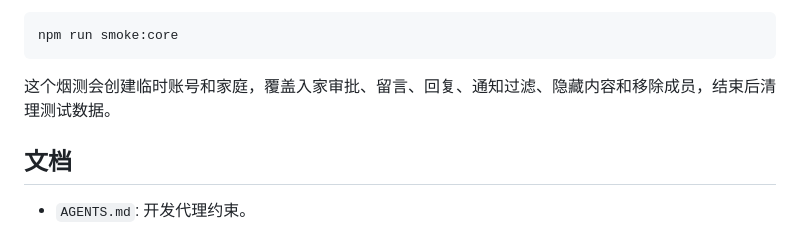
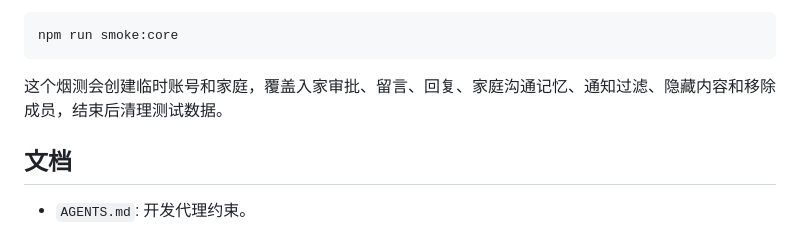
Before and after one commit to watsonbkeel/ai-recorder, a Markdown page: README.md, the part around the change. Drawn GitHub-style.

````diff
--- a/README.md
+++ b/README.md
@@ -72,7 +72,7 @@ npm run check
 npm run smoke:core
 ```
 
-这个烟测会创建临时账号和家庭，覆盖入家审批、留言、回复、通知过滤、隐藏内容和移除成员，结束后清理测试数据。
+这个烟测会创建临时账号和家庭，覆盖入家审批、留言、回复、家庭沟通记忆、通知过滤、隐藏内容和移除成员，结束后清理测试数据。
 
 ## 文档
 
````
Also changed, not shown: docs/MAC_HANDOFF.md (+1 -1 lines).
